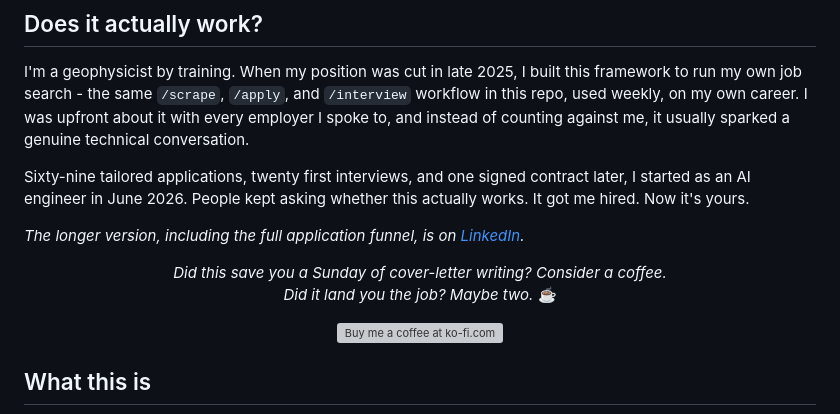
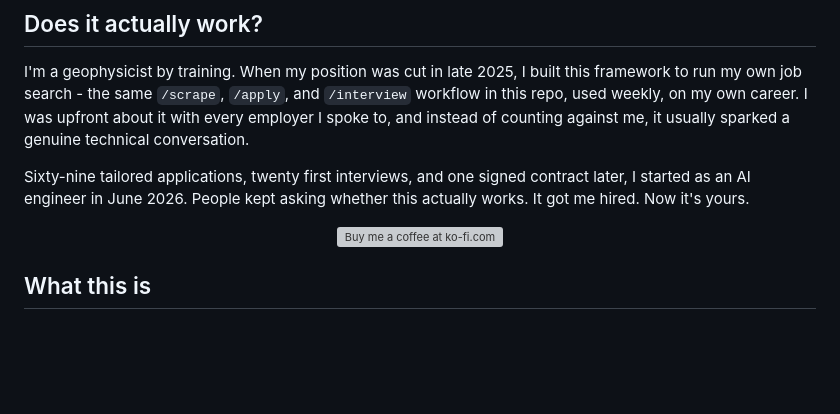
Before and after one commit to dev4706D/ai_job_search, a Markdown page: README.md, the part around the change. Drawn GitHub-style; blank space fills up the shorter version; grey boxes are pictures that could not be loaded.

```diff
--- a/README.md
+++ b/README.md
@@ -19,13 +19,6 @@ An AI-powered job application framework built on [Claude Code](https://claude.co
 I'm a geophysicist by training. When my position was cut in late 2025, I built this framework to run my own job search - the same `/scrape`, `/apply`, and `/interview` workflow in this repo, used weekly, on my own career. I was upfront about it with every employer I spoke to, and instead of counting against me, it usually sparked a genuine technical conversation.
 
 Sixty-nine tailored applications, twenty first interviews, and one signed contract later, I started as an AI engineer in June 2026. People kept asking whether this actually works. It got me hired. Now it's yours.
-
-*The longer version, including the full application funnel, is on [LinkedIn](https://www.linkedin.com/in/mads-lorentzen/).*
-
-<p align="center">
-  <i>Did this save you a Sunday of cover-letter writing? Consider a coffee.<br>
-  Did it land you the job? Maybe two.</i> ☕
-</p>
 
 <p align="center">
   <a href="https://ko-fi.com/madslorentzen">
```
